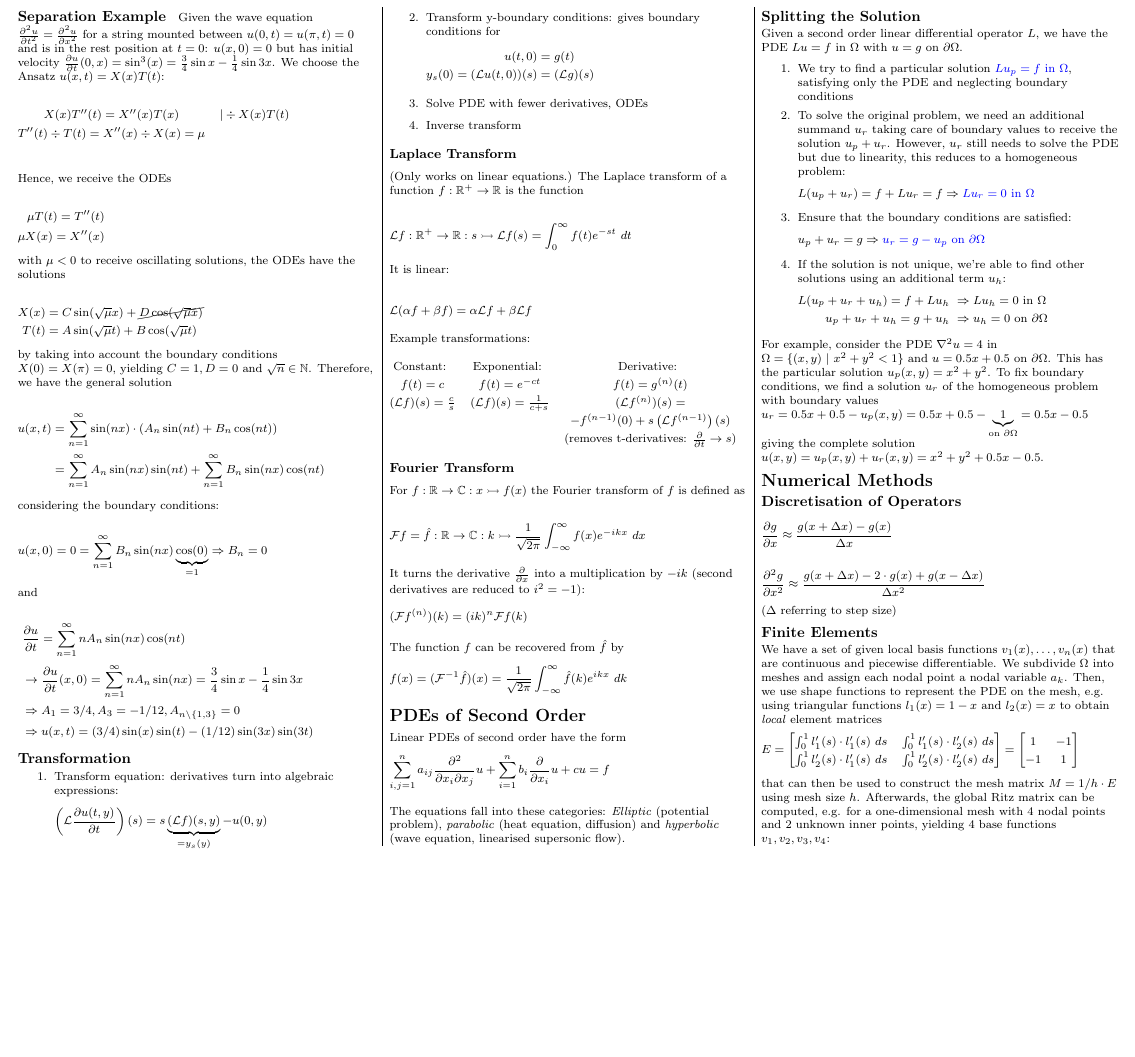
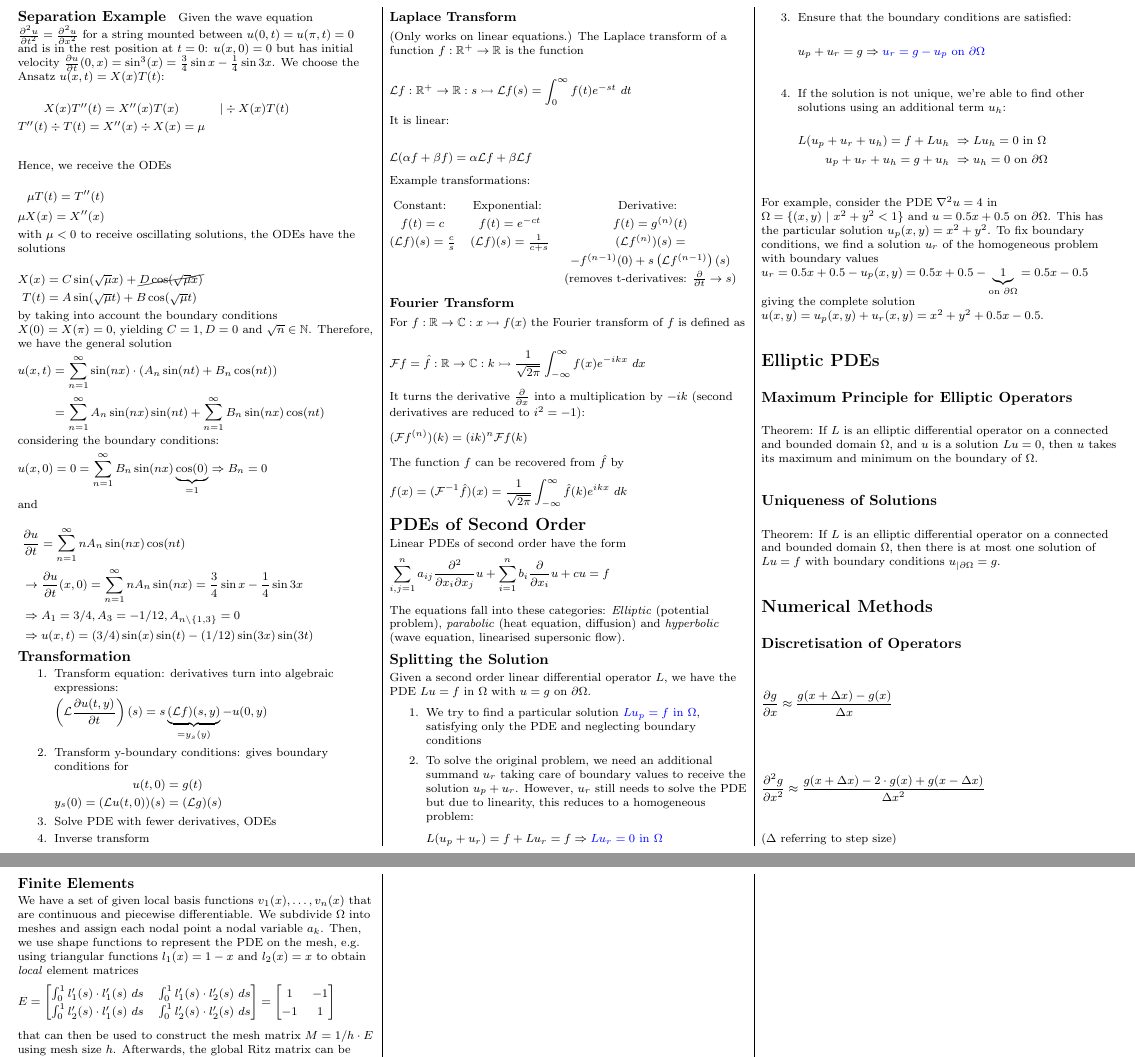
Before and after one commit to lukasbischof/FTP_PartDiff, a LaTeX document (Summary.tex, which reads Elliptic.tex): part of page 2 of 4 before the commit and two parts of pages 2 and 3 of 4 after it, the two joined at a grey line, cut so that both start at the same text, the shorter picture padded with empty space. Compiled offline with pdfLaTeX.

Commit message:
Some additions

```diff
--- /dev/null
+++ b/Elliptic.tex
@@ -0,0 +1,8 @@
+\section{Elliptic PDEs}
+\subsection{Maximum Principle for Elliptic Operators}
+Theorem: If $L$ is an elliptic differential operator on a connected and bounded domain $\Omega$,
+and $u$ is a solution $Lu = 0$, then $u$ takes its maximum and minimum on the boundary of $\Omega$.
+
+\subsection{Uniqueness of Solutions}
+Theorem: If $L$ is an elliptic differential operator on a connected and bounded domain $\Omega$,
+then there is at most one solution of $Lu = f$ with boundary conditions $u_{|\partial\Omega} = g$.
```
Also changed, not shown: CheatSheet.tex (+11 -1 lines), Separation.tex (+0 -6 lines), Summary.tex (+1 -0 lines).
